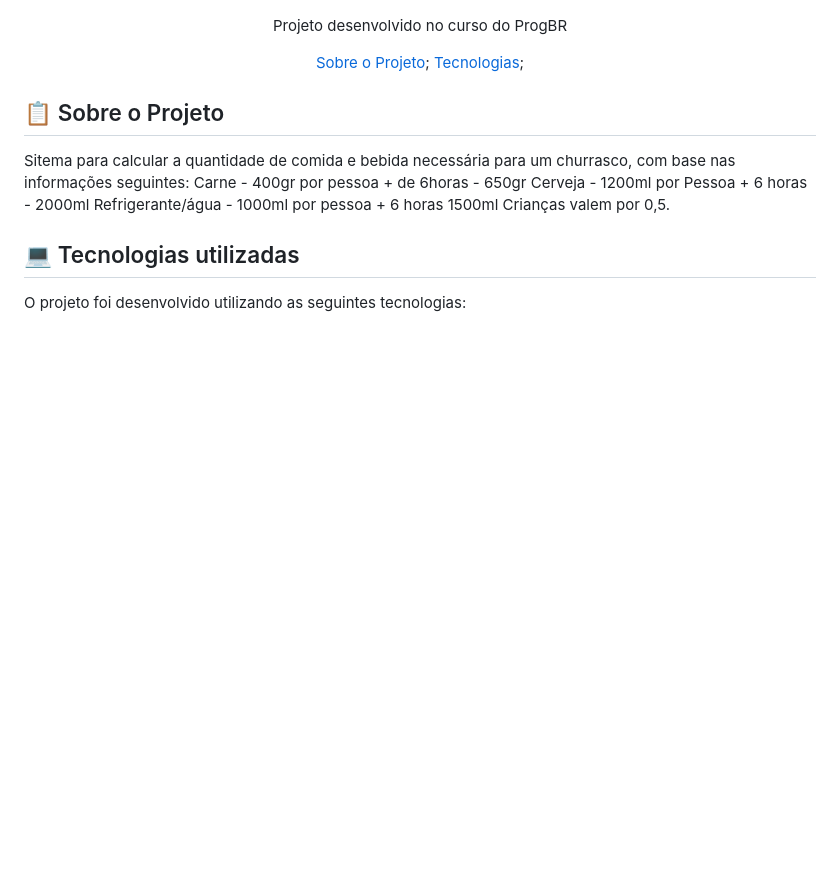
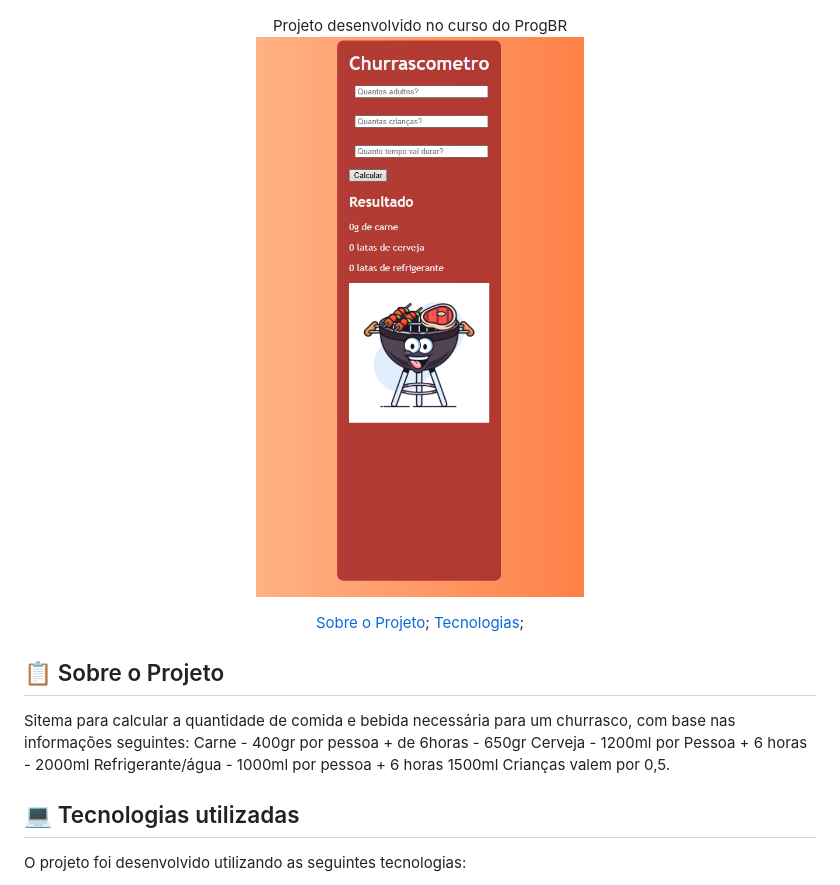
Before and after one commit to rafaelpoh/Churrascometro, a Markdown page: README.md, the part around the change. Rendered like a GitHub page; pictures changed too: src/img/tela.png (added); blank space fills up the shorter version.

Commit message:
atualzando o readme

```diff
--- a/README.md
+++ b/README.md
@@ -6,7 +6,7 @@
 </div>
 
 <p align="center">
-
+    <img src="./src/img/tela.png" alt="tela da aplicação"/>
 </p>
 
 <p align="center">
```
